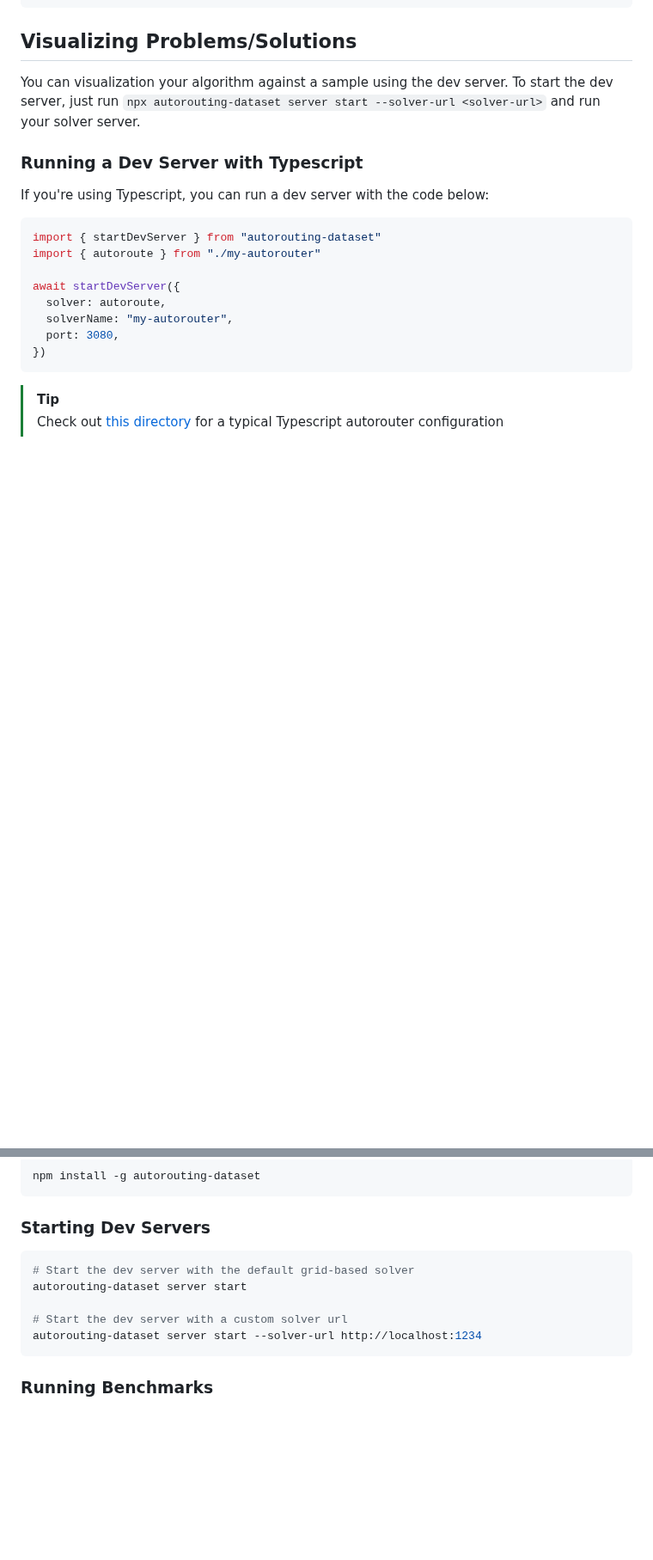
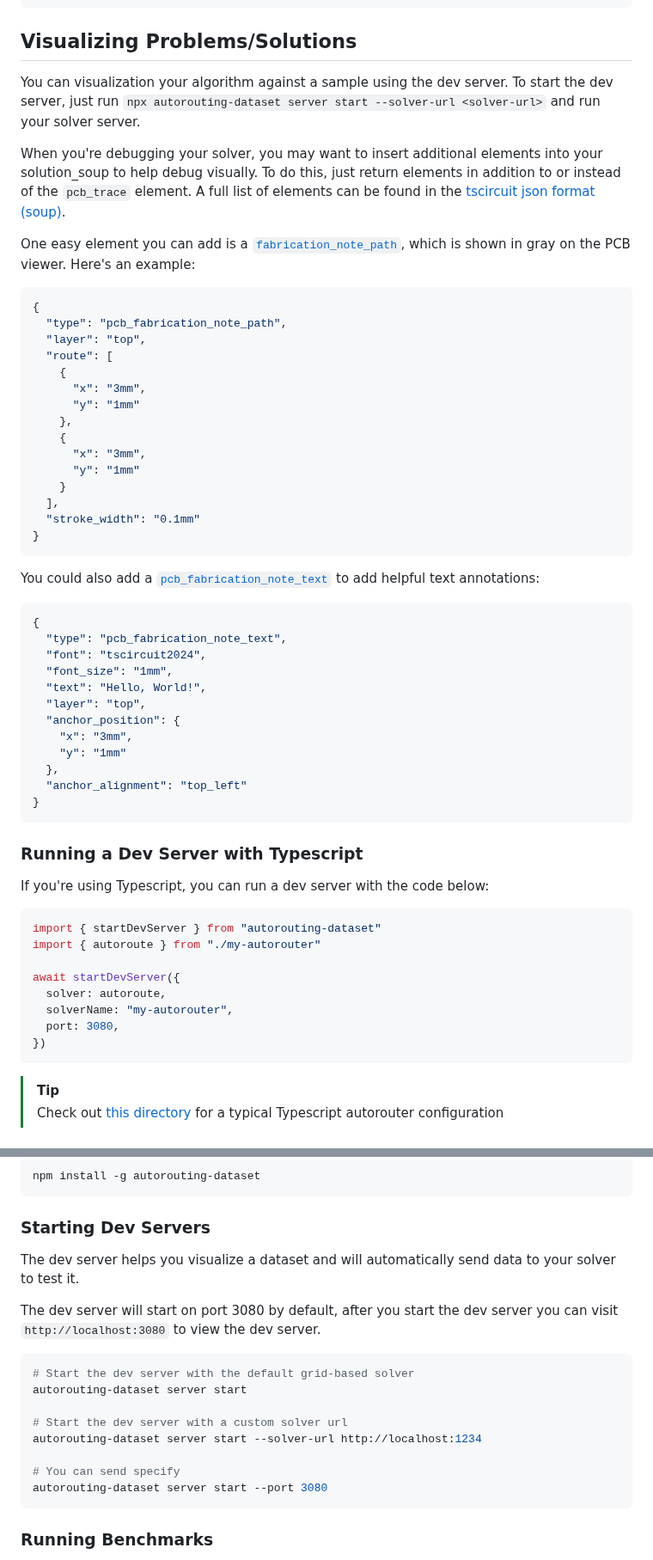
Before and after one commit to tscircuit/autorouting, a Markdown page: README.md, 2 parts joined by grey strips. Shown at 86% size. GitHub-like rendering; blank space fills up the shorter version.

Commit message:
more readme details around debugging elements

````diff
--- a/README.md
+++ b/README.md
@@ -235,6 +235,48 @@ You can visualization your algorithm against a sample using the dev server. To
 start the dev server, just run `npx autorouting-dataset server start --solver-url <solver-url>`
 and run your solver server.
 
+When you're debugging your solver, you may want to insert additional elements
+into your solution_soup to help debug visually. To do this, just return elements
+in addition to or instead of the `pcb_trace` element. A full list of elements
+can be found in the [tscircuit json format (soup)](https://docs.tscircuit.com/api-reference/advanced/soup).
+
+One easy element you can add is a [`fabrication_note_path`](https://docs.tscircuit.com/api-reference/advanced/soup#pcb-fabrication-note-path), which is shown in gray on the PCB viewer. Here's an example:
+
+```json
+{
+  "type": "pcb_fabrication_note_path",
+  "layer": "top",
+  "route": [
+    {
+      "x": "3mm",
+      "y": "1mm"
+    },
+    {
+      "x": "3mm",
+      "y": "1mm"
+    }
+  ],
+  "stroke_width": "0.1mm"
+}
+```
+
+You could also add a [`pcb_fabrication_note_text`](https://docs.tscircuit.com/api-reference/advanced/soup#pcb-fabrication-note-text) to add helpful text annotations:
+
+```json
+{
+  "type": "pcb_fabrication_note_text",
+  "font": "tscircuit2024",
+  "font_size": "1mm",
+  "text": "Hello, World!",
+  "layer": "top",
+  "anchor_position": {
+    "x": "3mm",
+    "y": "1mm"
+  },
+  "anchor_alignment": "top_left"
+}
+```
+
 ### Running a Dev Server with Typescript
 
 If you're using Typescript, you can run a dev server
@@ -296,12 +338,21 @@ npm install -g autorouting-dataset
 
 ### Starting Dev Servers
 
+The dev server helps you visualize a dataset and will automatically send data
+to your solver to test it.
+
+The dev server will start on port 3080 by default, after you start the dev server
+you can visit `http://localhost:3080` to view the dev server.
+
 ```bash
 # Start the dev server with the default grid-based solver
 autorouting-dataset server start
 
 # Start the dev server with a custom solver url
 autorouting-dataset server start --solver-url http://localhost:1234
+
+# You can send specify
+autorouting-dataset server start --port 3080
 ```
 
 ### Running Benchmarks
````
Also changed, not shown: other parts of README.md (+0 -4 lines).
